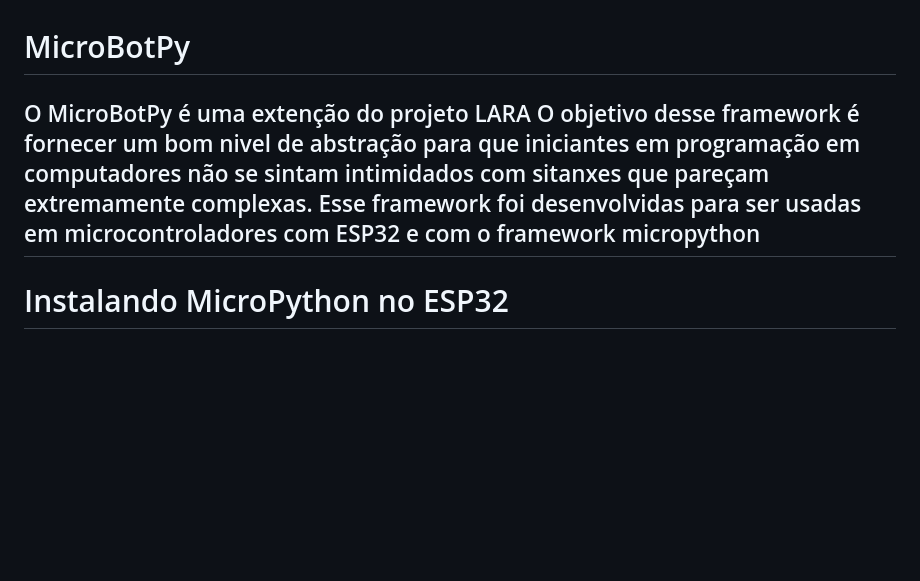
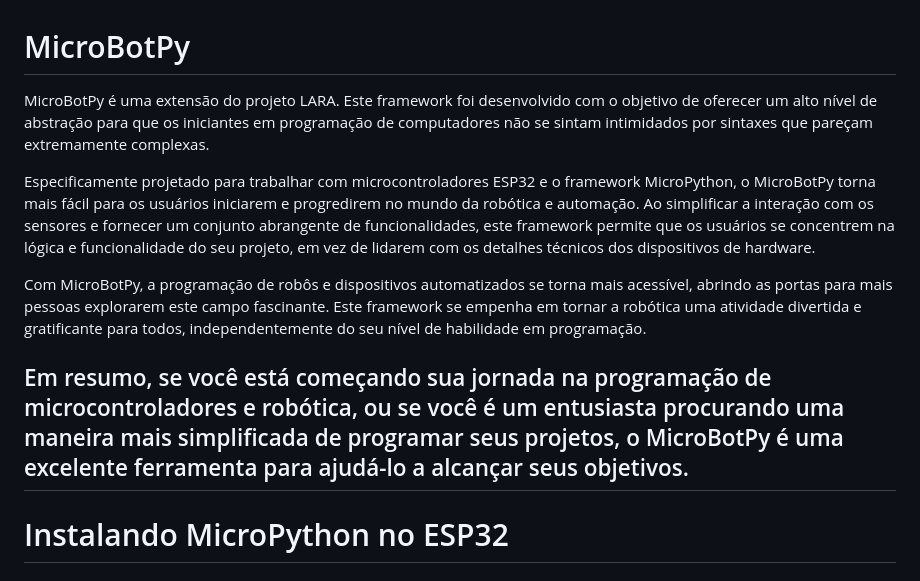
Before and after one commit to wesleiferreira98/LARA, a Markdown page: README.md, the part around the change. GitHub-like rendering; blank space fills up the shorter version.

```diff
--- a/README.md
+++ b/README.md
@@ -1,6 +1,12 @@
 # MicroBotPy
-O MicroBotPy é uma extenção do projeto LARA   O objetivo desse framework  é fornecer um bom nivel de abstração para que iniciantes em programação em computadores não se sintam intimidados com
-sitanxes que pareçam extremamente complexas. Esse framework foi desenvolvidas para ser usadas em microcontroladores com ESP32 e com o framework micropython
+
+MicroBotPy é uma extensão do projeto LARA. Este framework foi desenvolvido com o objetivo de oferecer um alto nível de abstração para que os iniciantes em programação de computadores não se sintam intimidados por sintaxes que pareçam extremamente complexas.
+
+Especificamente projetado para trabalhar com microcontroladores ESP32 e o framework MicroPython, o MicroBotPy torna mais fácil para os usuários iniciarem e progredirem no mundo da robótica e automação. Ao simplificar a interação com os sensores e fornecer um conjunto abrangente de funcionalidades, este framework permite que os usuários se concentrem na lógica e funcionalidade do seu projeto, em vez de lidarem com os detalhes técnicos dos dispositivos de hardware.
+
+Com MicroBotPy, a programação de robôs e dispositivos automatizados se torna mais acessível, abrindo as portas para mais pessoas explorarem este campo fascinante. Este framework se empenha em tornar a robótica uma atividade divertida e gratificante para todos, independentemente do seu nível de habilidade em programação.
+
+Em resumo, se você está começando sua jornada na programação de microcontroladores e robótica, ou se você é um entusiasta procurando uma maneira mais simplificada de programar seus projetos, o MicroBotPy é uma excelente ferramenta para ajudá-lo a alcançar seus objetivos.
 ---
 
 # Instalando MicroPython no ESP32
```
